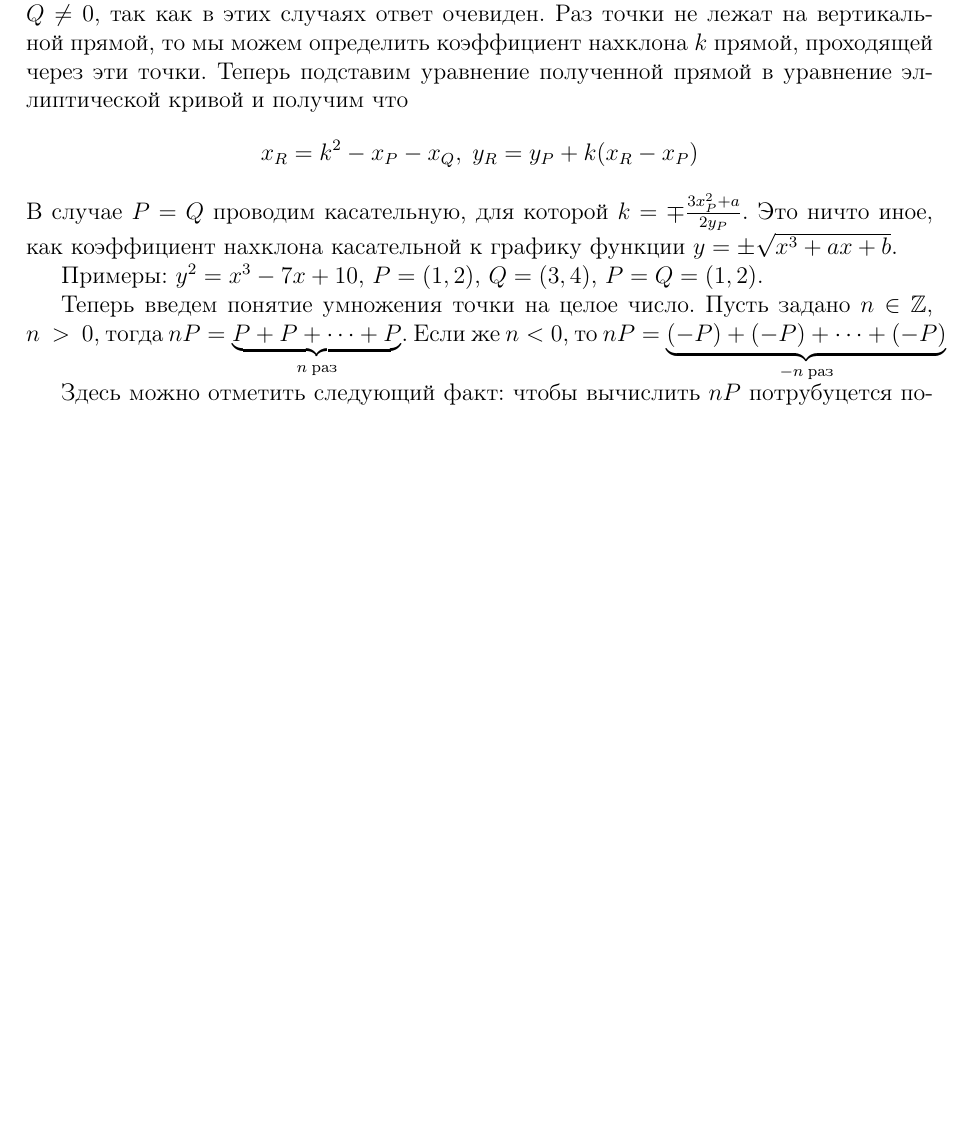
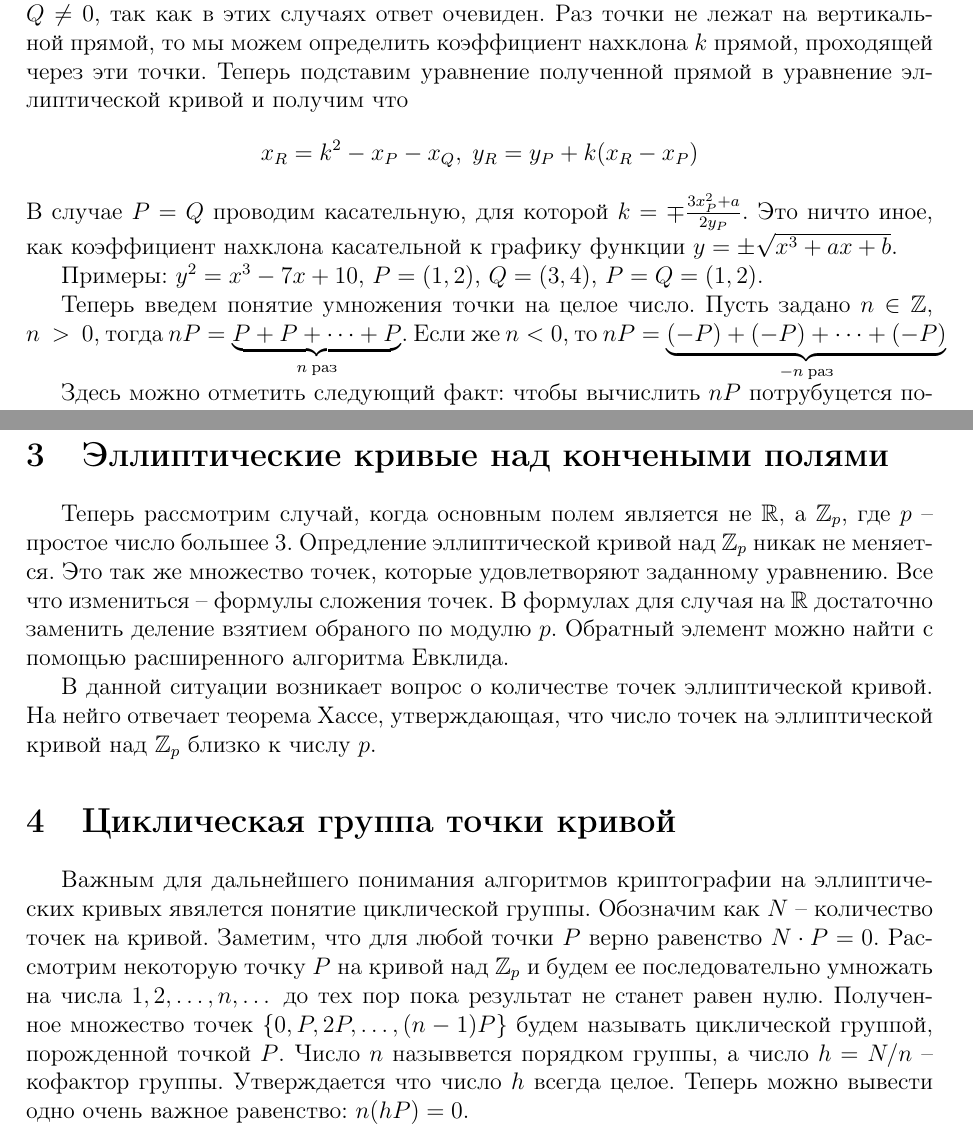
Before and after one commit to medegor44/Elliptic_curves_text, a LaTeX document (main.tex): part of page 2 of 2 before the commit and two parts of pages 2 and 3 of 3 after it, the two joined at a grey line, cut so that both start at the same text, the shorter picture padded with empty space. Compiled offline with pdfLaTeX.

Commit message:
Эллиптические кривые над конечным полем

```diff
--- a/main.tex
+++ b/main.tex
@@ -89,4 +89,22 @@
 
         Здесь можно отметить следующий факт: чтобы вычислить $nP$ потрубуцется порядка $\log_2{n}$ операций, что достаточно быстро, в
         то время как по $nP$ и $P$ найти $n$ достаточно сложно. Эта задача называется проблемой дискретного логарифма.
+
+    \section{Эллиптические кривые над кончеными полями}
+        Теперь рассмотрим случай, когда основным полем является не $\mathbb{R}$, а $\mathbb{Z}_p$, где $p$ -- простое
+        число большее 3. Опредление эллиптической кривой над $\mathbb{Z}_p$ никак не меняется. Это так же множество точек, которые удовлетворяют
+        заданному уравнению. Все что измениться -- формулы сложения точек. В формулах для случая на $\mathbb{R}$ достаточно заменить деление взятием обраного по
+        модулю $p$. Обратный элемент можно найти с помощью расширенного алгоритма Евклида.
+
+        В данной ситуации возникает вопрос о количестве точек эллиптической кривой. На нейго отвечает теорема Хассе, утверждающая, что число точек на эллиптической кривой над
+        $\mathbb{Z}_p$ близко к числу $p$.
+
+    \section{Циклическая группа точки кривой}
+        Важным для дальнейшего понимания алгоритмов криптографии на эллиптических кривых явялется понятие циклической группы. Обозначим как $N$ -- количество точек на кривой.
+        Заметим, что для любой точки $P$ верно равенство $N \cdot P = 0$.
+        Рассмотрим некоторую точку $P$ на кривой над $\mathbb{Z}_p$ и будем ее
+        последовательно умножать на числа $1, 2, \dots, n, \dots$ до тех пор пока результат не станет равен нулю.
+        Полученное множество точек $\{0, P, 2P, \dots, (n-1)P\}$ будем называть  циклической группой, порожденной точкой $P$.
+        Число $n$ назыввется порядком группы, а число $h = N / n$ -- кофактор группы. Утверждается что число $h$ всегда целое. Теперь можно
+        вывести одно очень важное равенство: $n(hP) = 0$.
 \end{document}
```
Also changed, not shown: main.pdf, 5 other files.
